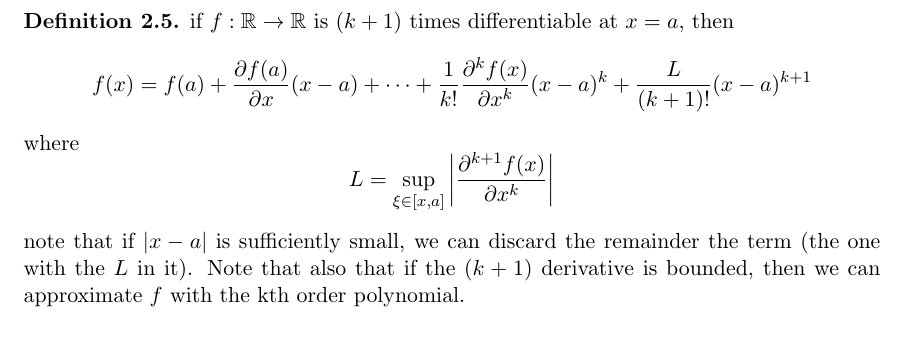
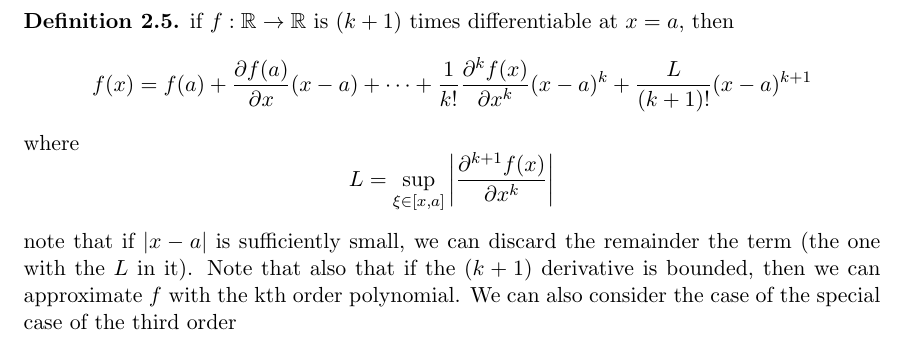
Before and after one commit to anthonykyoon/notes-latex, a LaTeX paper (STAT24310_notes.tex): part of page 4 of 4, cut so that both start at the same text. Compiled offline with pdfLaTeX.

Commit message:
added notes

```diff
--- a/STAT24310_notes.tex
+++ b/STAT24310_notes.tex
@@ -137,6 +137,6 @@ Also a refresher on what the Taylor's Theorem in 1D is.
   L = \sup_{\xi \in [x,a]} \left| \frac{\partial^{k+1} f(x)}{\partial x^k} \right|
   \]
 \end{definition}
-note that if $|x-a|$ is sufficiently small, we can discard the remainder the term (the one with the $L$ in it). Note that also that if the $(k+1)$ derivative is bounded, then we can approximate $f$ with the kth order polynomial.
+note that if $|x-a|$ is sufficiently small, we can discard the remainder the term (the one with the $L$ in it). Note that also that if the $(k+1)$ derivative is bounded, then we can approximate $f$ with the kth order polynomial. We can also consider the case of the special case of the third order
 
 \end{document}
```
Also changed, not shown: STAT24310_notes.pdf.
